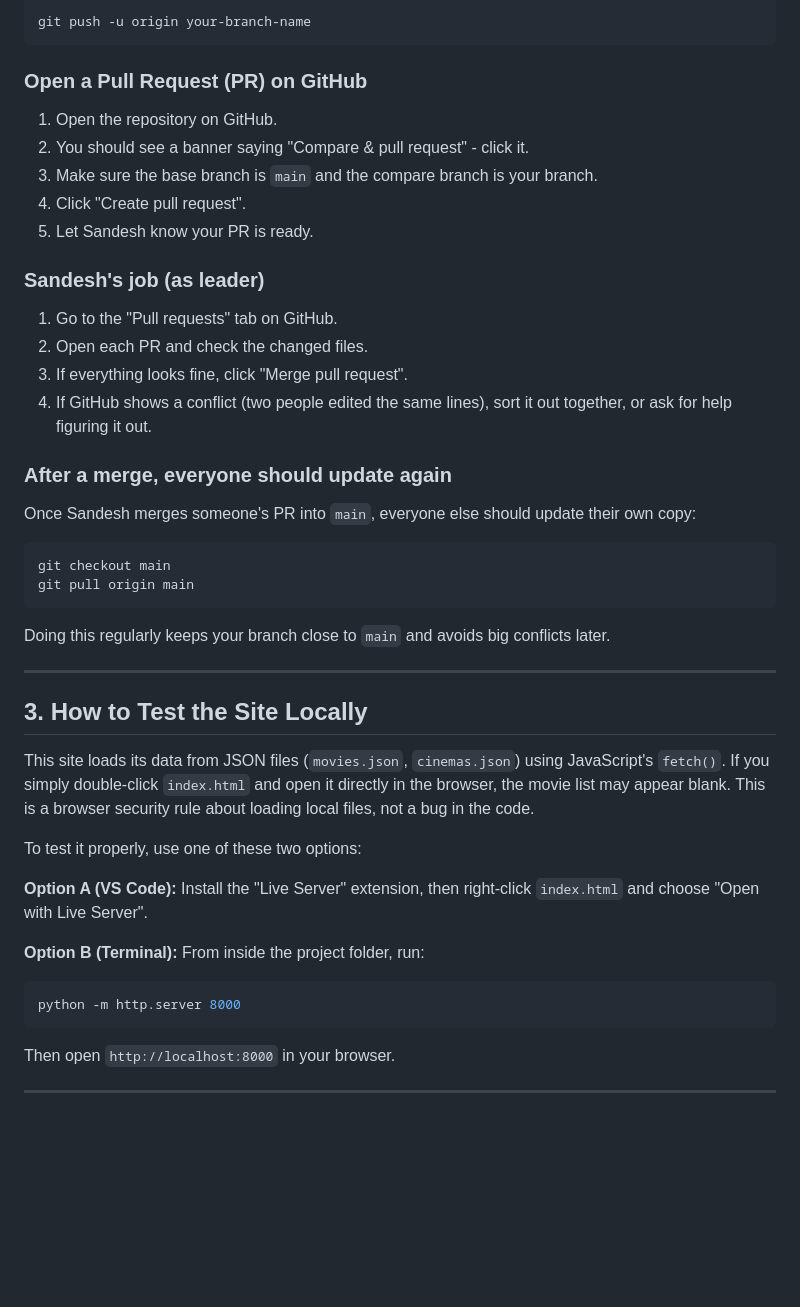
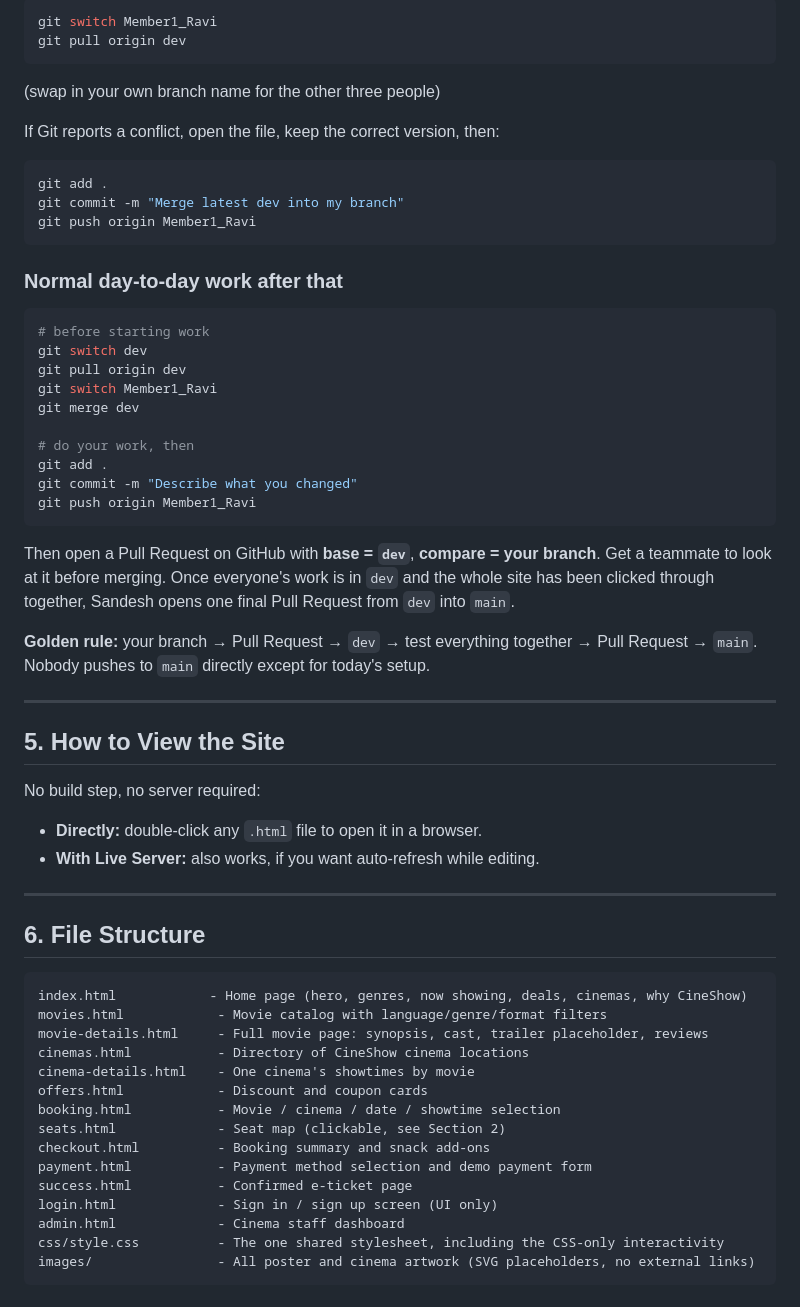
Before and after one commit to skgpt254/CineShow-Cinema_Management-and-Booking_System, a Markdown page: README.md, the part around one of its changes. Drawn GitHub-style; blank space fills up the shorter version.

Commit message:
Revise task split and git workflow sections in README

````diff
--- a/README.md
+++ b/README.md
@@ -76,52 +64,68 @@ If it is your first time pushing that branch, use this instead:
 ```bash
-git push -u origin your-branch-name
+git switch Member1_Ravi
+git pull origin dev
 ```
 
-### Open a Pull Request (PR) on GitHub
+(swap in your own branch name for the other three people)
 
-1. Open the repository on GitHub.
-2. You should see a banner saying "Compare & pull request" - click it.
-3. Make sure the base branch is `main` and the compare branch is your branch.
-4. Click "Create pull request".
-5. Let Sandesh know your PR is ready.
-
-### Sandesh's job (as leader)
-
-1. Go to the "Pull requests" tab on GitHub.
-2. Open each PR and check the changed files.
-3. If everything looks fine, click "Merge pull request".
-4. If GitHub shows a conflict (two people edited the same lines), sort it out together, or ask
-   for help figuring it out.
-
-### After a merge, everyone should update again
-
-Once Sandesh merges someone's PR into `main`, everyone else should update their own copy:
+If Git reports a conflict, open the file, keep the correct version, then:
 
 ```bash
-git checkout main
-git pull origin main
+git add .
+git commit -m "Merge latest dev into my branch"
+git push origin Member1_Ravi
 ```
 
-Doing this regularly keeps your branch close to `main` and avoids big conflicts later.
+### Normal day-to-day work after that
+
+```bash
+# before starting work
+git switch dev
+git pull origin dev
+git switch Member1_Ravi
+git merge dev
+
+# do your work, then
+git add .
+git commit -m "Describe what you changed"
+git push origin Member1_Ravi
+```
+
+Then open a Pull Request on GitHub with **base = `dev`**, **compare = your branch**.
+Get a teammate to look at it before merging. Once everyone's work is in `dev` and the
+whole site has been clicked through together, Sandesh opens one final Pull Request
+from `dev` into `main`.
+
+**Golden rule:** your branch → Pull Request → `dev` → test everything together →
+Pull Request → `main`. Nobody pushes to `main` directly except for today's setup.
 
 ---
 
-## 3. How to Test the Site Locally
+## 5. How to View the Site
 
-This site loads its data from JSON files (`movies.json`, `cinemas.json`) using JavaScript's
-`fetch()`. If you simply double-click `index.html` and open it directly in the browser, the
-movie list may appear blank. This is a browser security rule about loading local files, not a
-bug in the code.
+No build step, no server required:
 
-To test it properly, use one of these two options:
-
-**Option A (VS Code):** Install the "Live Server" extension, then right-click `index.html`
-and choose "Open with Live Server".
-
-**Option B (Terminal):** From inside the project folder, run:
-```bash
-python -m http.server 8000
-```
-Then open `http://localhost:8000` in your browser.
+- **Directly:** double-click any `.html` file to open it in a browser.
+- **With Live Server:** also works, if you want auto-refresh while editing.
 
 ---
+
+## 6. File Structure
+
+```
+index.html            - Home page (hero, genres, now showing, deals, cinemas, why CineShow)
+movies.html            - Movie catalog with language/genre/format filters
+movie-details.html     - Full movie page: synopsis, cast, trailer placeholder, reviews
+cinemas.html           - Directory of CineShow cinema locations
+cinema-details.html    - One cinema's showtimes by movie
+offers.html            - Discount and coupon cards
+booking.html           - Movie / cinema / date / showtime selection
+seats.html             - Seat map (clickable, see Section 2)
+checkout.html          - Booking summary and snack add-ons
+payment.html           - Payment method selection and demo payment form
+success.html           - Confirmed e-ticket page
+login.html             - Sign in / sign up screen (UI only)
+admin.html             - Cinema staff dashboard
+css/style.css          - The one shared stylesheet, including the CSS-only interactivity
+images/                - All poster and cinema artwork (SVG placeholders, no external links)
+```
````
Also changed, not shown: other parts of README.md (+41 -53 lines).
